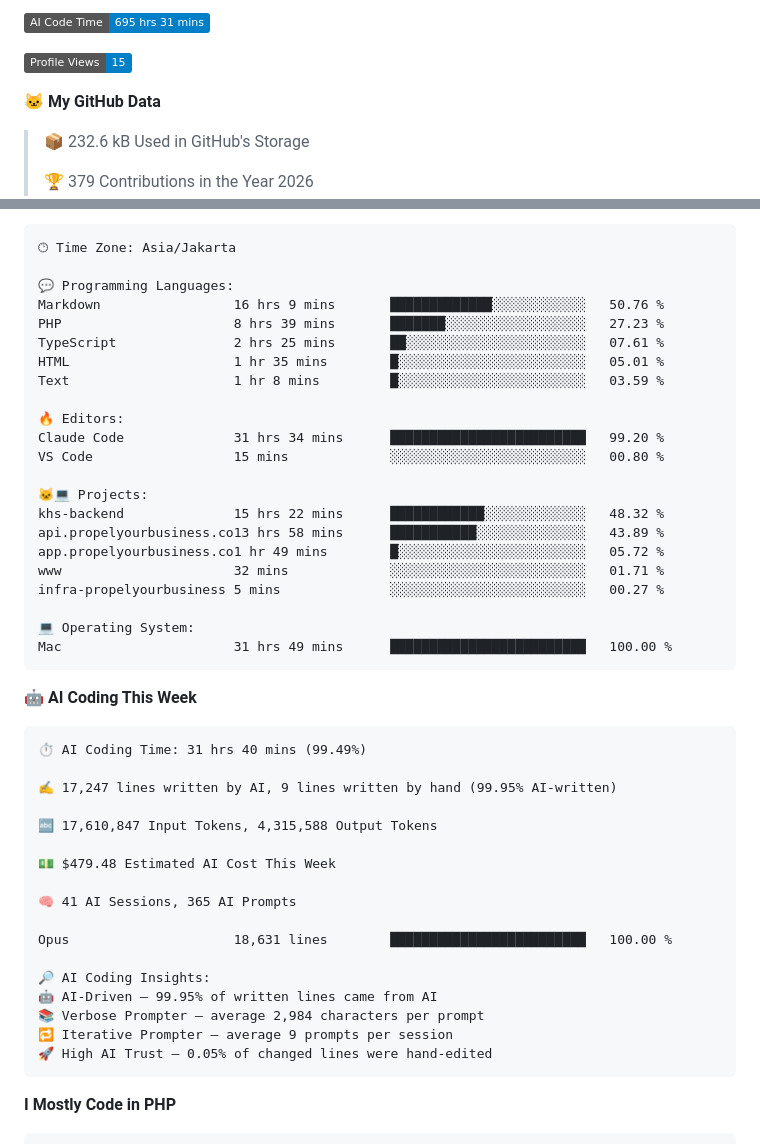
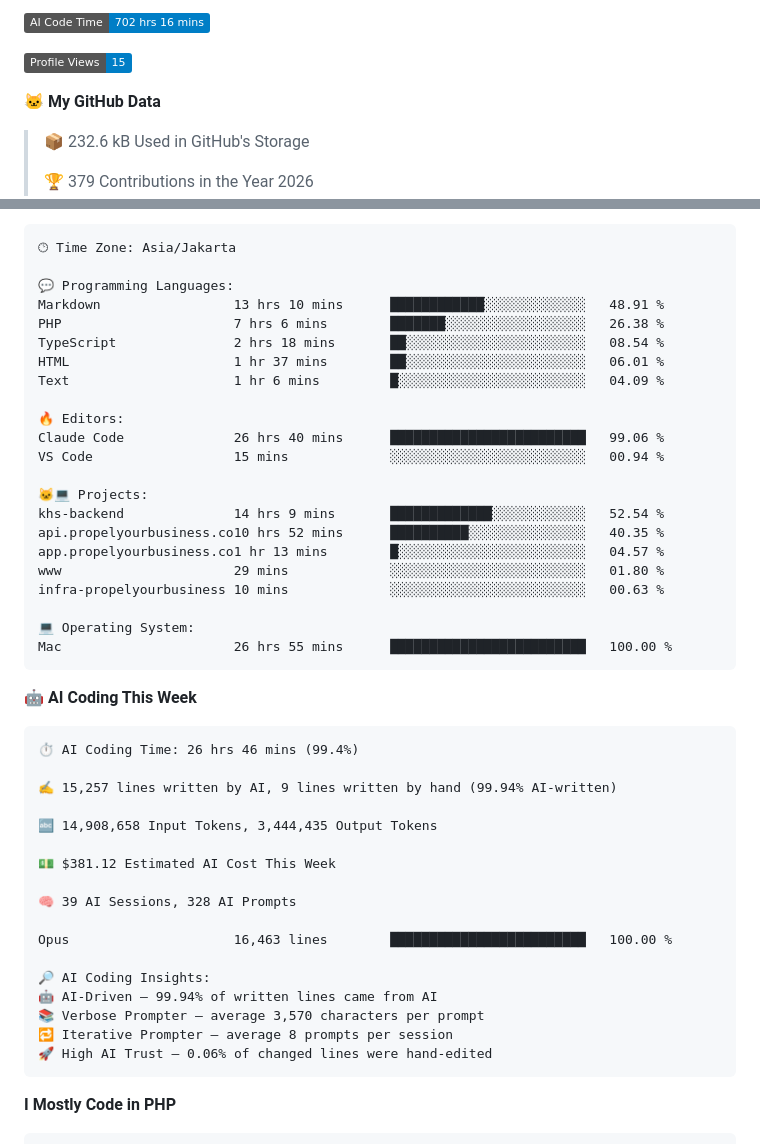
Before and after one commit to brstreet2/brstreet2, a Markdown page: README.md, 2 parts joined by grey strips. Rendered like a GitHub page; badges without logos.

Commit message:
Updated with Dev Metrics

````diff
--- a/README.md
+++ b/README.md
@@ -3,5 +3,5 @@
 
-![AI Code Time](http://img.shields.io/badge/AI%20Code%20Time-695%20hrs%2031%20mins-blue?style=flat)
+![AI Code Time](http://img.shields.io/badge/AI%20Code%20Time-702%20hrs%2016%20mins-blue?style=flat)
 
 ![Profile Views](http://img.shields.io/badge/Profile%20Views-15-blue?style=flat)
 
@@ -44,47 +44,47 @@ Sunday                   1238 commits        ████░░░░░░░
 🕑︎ Time Zone: Asia/Jakarta
 
 💬 Programming Languages:
-Markdown                 16 hrs 9 mins       █████████████░░░░░░░░░░░░   50.76 %
-PHP                      8 hrs 39 mins       ███████░░░░░░░░░░░░░░░░░░   27.23 %
-TypeScript               2 hrs 25 mins       ██░░░░░░░░░░░░░░░░░░░░░░░   07.61 %
-HTML                     1 hr 35 mins        █░░░░░░░░░░░░░░░░░░░░░░░░   05.01 %
-Text                     1 hr 8 mins         █░░░░░░░░░░░░░░░░░░░░░░░░   03.59 %
+Markdown                 13 hrs 10 mins      ████████████░░░░░░░░░░░░░   48.91 %
+PHP                      7 hrs 6 mins        ███████░░░░░░░░░░░░░░░░░░   26.38 %
+TypeScript               2 hrs 18 mins       ██░░░░░░░░░░░░░░░░░░░░░░░   08.54 %
+HTML                     1 hr 37 mins        ██░░░░░░░░░░░░░░░░░░░░░░░   06.01 %
+Text                     1 hr 6 mins         █░░░░░░░░░░░░░░░░░░░░░░░░   04.09 %
 
 🔥 Editors:
-Claude Code              31 hrs 34 mins      █████████████████████████   99.20 %
-VS Code                  15 mins             ░░░░░░░░░░░░░░░░░░░░░░░░░   00.80 %
+Claude Code              26 hrs 40 mins      █████████████████████████   99.06 %
+VS Code                  15 mins             ░░░░░░░░░░░░░░░░░░░░░░░░░   00.94 %
 
 🐱‍💻 Projects:
-khs-backend              15 hrs 22 mins      ████████████░░░░░░░░░░░░░   48.32 %
-api.propelyourbusiness.co13 hrs 58 mins      ███████████░░░░░░░░░░░░░░   43.89 %
-app.propelyourbusiness.co1 hr 49 mins        █░░░░░░░░░░░░░░░░░░░░░░░░   05.72 %
-www                      32 mins             ░░░░░░░░░░░░░░░░░░░░░░░░░   01.71 %
-infra-propelyourbusiness 5 mins              ░░░░░░░░░░░░░░░░░░░░░░░░░   00.27 %
+khs-backend              14 hrs 9 mins       █████████████░░░░░░░░░░░░   52.54 %
+api.propelyourbusiness.co10 hrs 52 mins      ██████████░░░░░░░░░░░░░░░   40.35 %
+app.propelyourbusiness.co1 hr 13 mins        █░░░░░░░░░░░░░░░░░░░░░░░░   04.57 %
+www                      29 mins             ░░░░░░░░░░░░░░░░░░░░░░░░░   01.80 %
+infra-propelyourbusiness 10 mins             ░░░░░░░░░░░░░░░░░░░░░░░░░   00.63 %
 
 💻 Operating System:
-Mac                      31 hrs 49 mins      █████████████████████████   100.00 %
+Mac                      26 hrs 55 mins      █████████████████████████   100.00 %
 ```
 
 🤖 **AI Coding This Week**
 
 ```text
-⏱ AI Coding Time: 31 hrs 40 mins (99.49%)
+⏱ AI Coding Time: 26 hrs 46 mins (99.4%)
 
-✍️ 17,247 lines written by AI, 9 lines written by hand (99.95% AI-written)
+✍️ 15,257 lines written by AI, 9 lines written by hand (99.94% AI-written)
 
-🔤 17,610,847 Input Tokens, 4,315,588 Output Tokens
+🔤 14,908,658 Input Tokens, 3,444,435 Output Tokens
 
-💵 $479.48 Estimated AI Cost This Week
+💵 $381.12 Estimated AI Cost This Week
 
-🧠 41 AI Sessions, 365 AI Prompts
+🧠 39 AI Sessions, 328 AI Prompts
 
-Opus                     18,631 lines        █████████████████████████   100.00 %
+Opus                     16,463 lines        █████████████████████████   100.00 %
 
 🔎 AI Coding Insights:
-🤖 AI-Driven — 99.95% of written lines came from AI
-📚 Verbose Prompter — average 2,984 characters per prompt
-🔁 Iterative Prompter — average 9 prompts per session
-🚀 High AI Trust — 0.05% of changed lines were hand-edited
+🤖 AI-Driven — 99.94% of written lines came from AI
+📚 Verbose Prompter — average 3,570 characters per prompt
+🔁 Iterative Prompter — average 8 prompts per session
+🚀 High AI Trust — 0.06% of changed lines were hand-edited
 ```
 
 **I Mostly Code in PHP**
````
Also changed, not shown: other parts of README.md (+1 -1 lines), assets/bar_graph.png.
